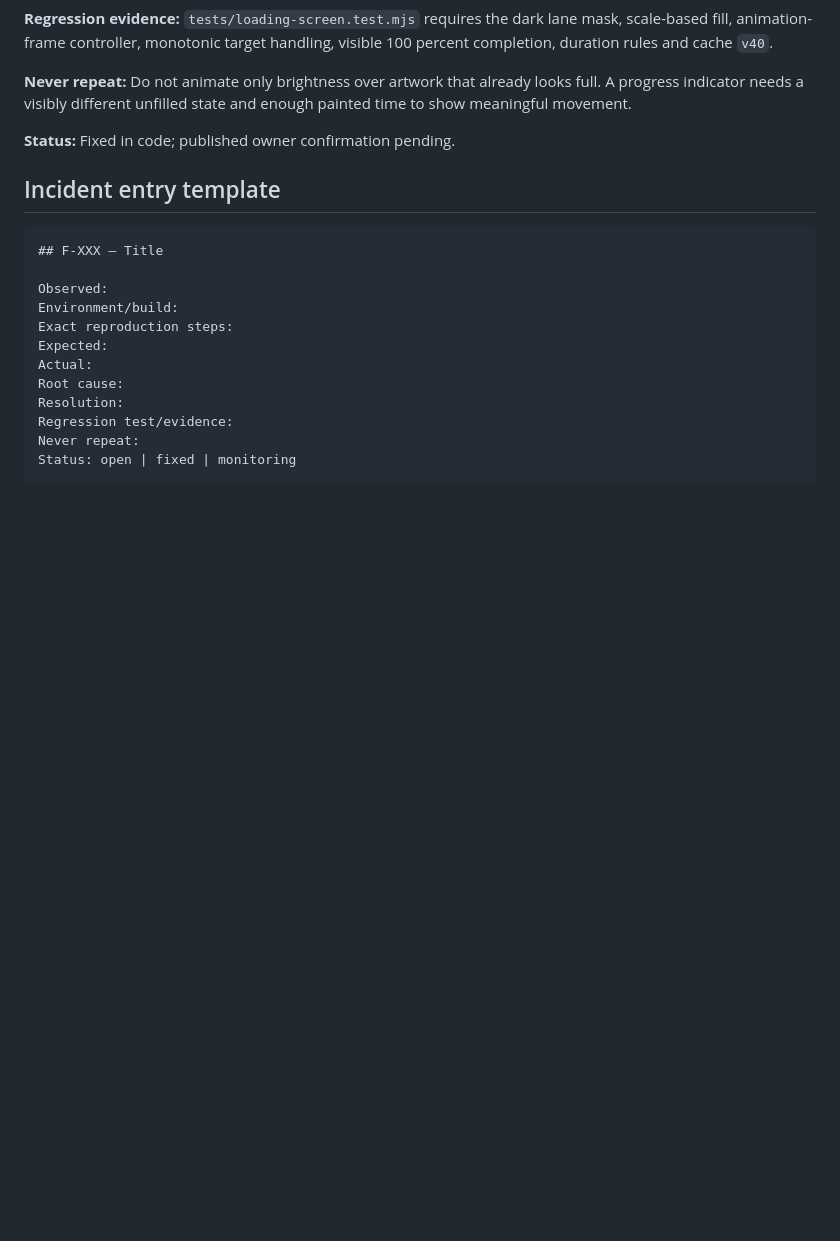
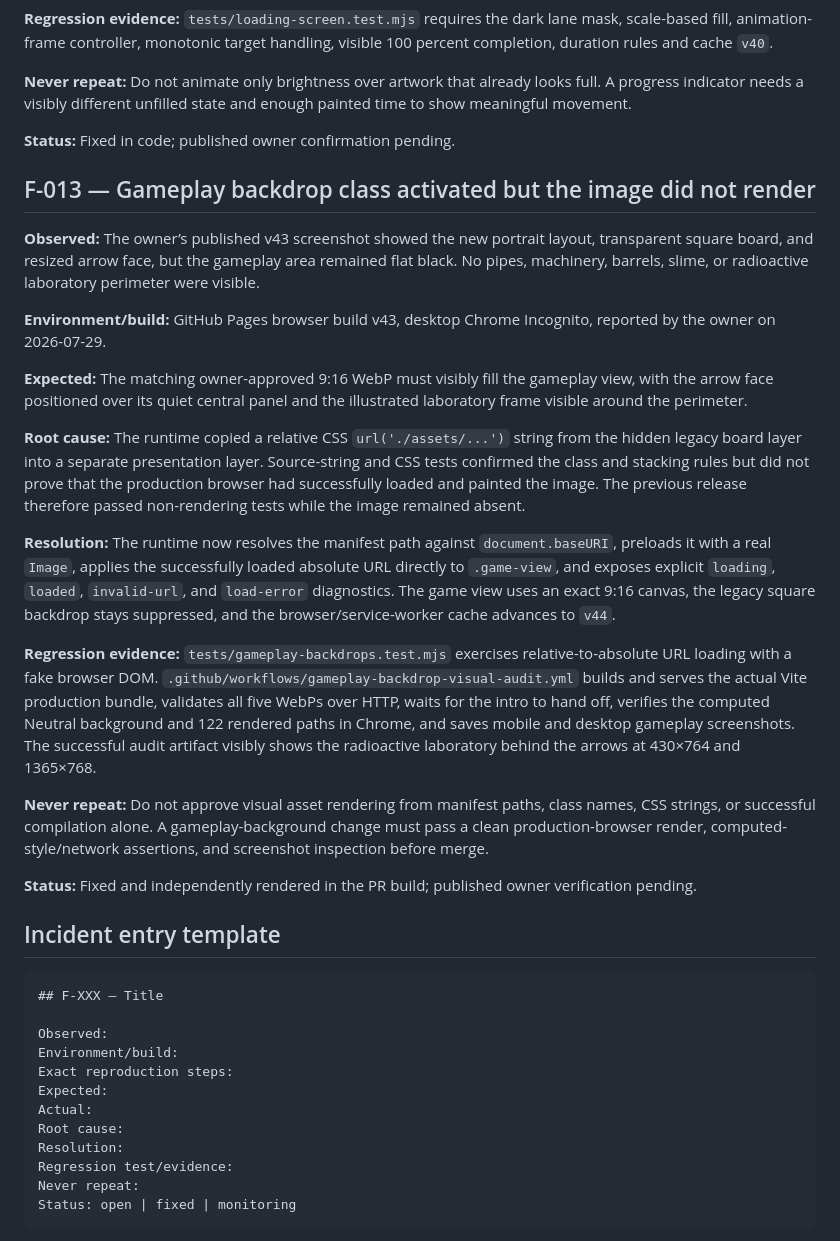
Before and after one commit to COG-tech/toxic-teddies-face-trails, a Markdown page: docs/second-brain/FAILURE_LEDGER.md, the part around the change. Drawn GitHub-style; blank space fills up the shorter version.

Commit message:
Record the gameplay backdrop rendering failure and audit standard

````diff
--- a/docs/second-brain/FAILURE_LEDGER.md
+++ b/docs/second-brain/FAILURE_LEDGER.md
@@ -150,6 +150,24 @@ Read this before proposing a fix. Do not repeat a failed approach under a new na
 
 **Status:** Fixed in code; published owner confirmation pending.
 
+## F-013 — Gameplay backdrop class activated but the image did not render
+
+**Observed:** The owner’s published v43 screenshot showed the new portrait layout, transparent square board, and resized arrow face, but the gameplay area remained flat black. No pipes, machinery, barrels, slime, or radioactive laboratory perimeter were visible.
+
+**Environment/build:** GitHub Pages browser build v43, desktop Chrome Incognito, reported by the owner on 2026-07-29.
+
+**Expected:** The matching owner-approved 9:16 WebP must visibly fill the gameplay view, with the arrow face positioned over its quiet central panel and the illustrated laboratory frame visible around the perimeter.
+
+**Root cause:** The runtime copied a relative CSS `url('./assets/...')` string from the hidden legacy board layer into a separate presentation layer. Source-string and CSS tests confirmed the class and stacking rules but did not prove that the production browser had successfully loaded and painted the image. The previous release therefore passed non-rendering tests while the image remained absent.
+
+**Resolution:** The runtime now resolves the manifest path against `document.baseURI`, preloads it with a real `Image`, applies the successfully loaded absolute URL directly to `.game-view`, and exposes explicit `loading`, `loaded`, `invalid-url`, and `load-error` diagnostics. The game view uses an exact 9:16 canvas, the legacy square backdrop stays suppressed, and the browser/service-worker cache advances to `v44`.
+
+**Regression evidence:** `tests/gameplay-backdrops.test.mjs` exercises relative-to-absolute URL loading with a fake browser DOM. `.github/workflows/gameplay-backdrop-visual-audit.yml` builds and serves the actual Vite production bundle, validates all five WebPs over HTTP, waits for the intro to hand off, verifies the computed Neutral background and 122 rendered paths in Chrome, and saves mobile and desktop gameplay screenshots. The successful audit artifact visibly shows the radioactive laboratory behind the arrows at 430×764 and 1365×768.
+
+**Never repeat:** Do not approve visual asset rendering from manifest paths, class names, CSS strings, or successful compilation alone. A gameplay-background change must pass a clean production-browser render, computed-style/network assertions, and screenshot inspection before merge.
+
+**Status:** Fixed and independently rendered in the PR build; published owner verification pending.
+
 ## Incident entry template
 
 ```text
````
